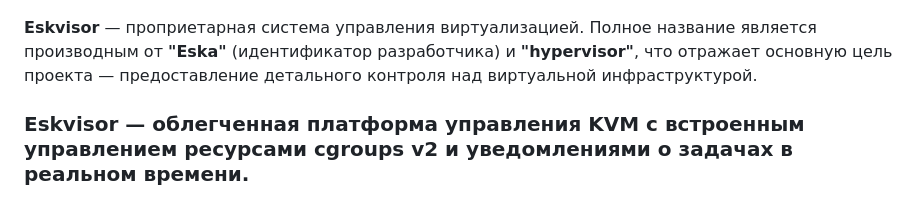
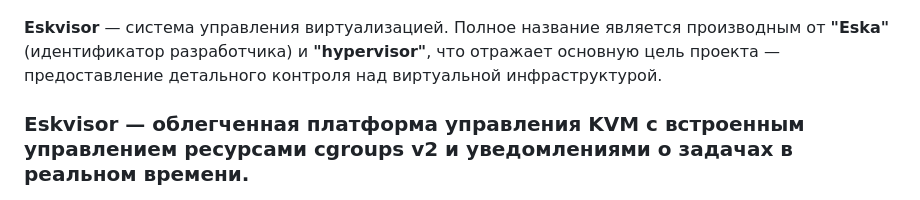
Before and after one commit to Eskander739/eskvisor, a Markdown page: README_ru.md, the part around the change. GitHub-like rendering.

Commit message:
eskvisor-release-0.4

```diff
--- a/README_ru.md
+++ b/README_ru.md
@@ -4,7 +4,7 @@
 # Eskvisor - проект управления виртуализацией
 ![Логотип Eskvisor](./logo.jpg)
 
-**Eskvisor** — проприетарная система управления виртуализацией. Полное название является производным от **"Eska"** (идентификатор разработчика) и **"hypervisor"**, что отражает основную цель проекта — предоставление детального контроля над виртуальной инфраструктурой.
+**Eskvisor** — система управления виртуализацией. Полное название является производным от **"Eska"** (идентификатор разработчика) и **"hypervisor"**, что отражает основную цель проекта — предоставление детального контроля над виртуальной инфраструктурой.
 
 ### Eskvisor — облегченная платформа управления KVM с встроенным управлением ресурсами cgroups v2 и уведомлениями о задачах в реальном времени.
 ## ✨ Почему Eskvisor?
```
Also changed, not shown: README.md (+1 -1 lines).
